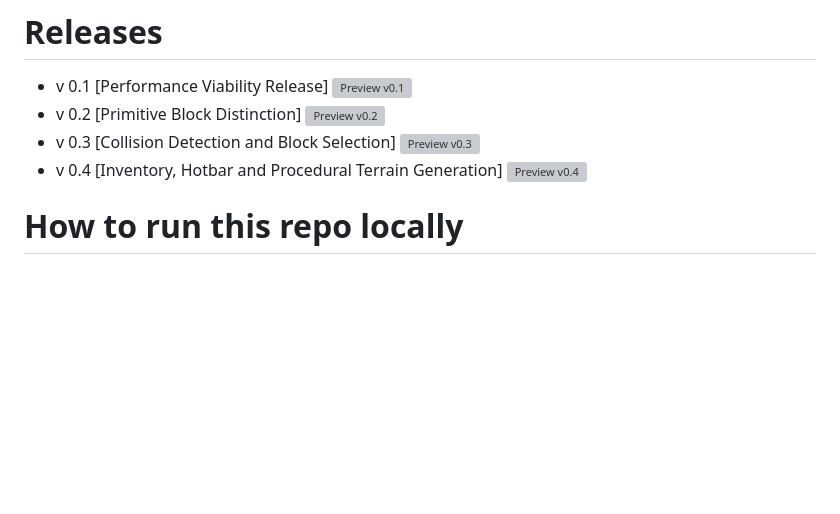
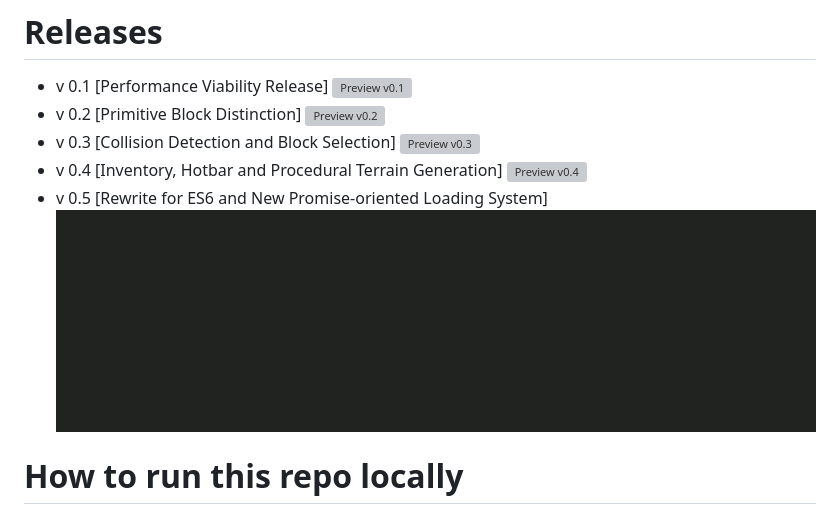
Before and after one commit to GuilhermeRossato/3D-Redstone-Simulator, a Markdown page: README.md, the part around the change. Rendered like a GitHub page; pictures changed too: Images/Releases/v05_normal.gif (added); blank space fills up the shorter version; grey boxes are pictures that could not be loaded.

Commit message:
Created and added fifth release gif
Just a loading screen :x

```diff
--- a/README.md
+++ b/README.md
@@ -15,6 +15,8 @@ Note that during development, the above link will not always bring you to a work
 ![Preview v0.3](https://github.com/GuilhermeRossato/3D-Redstone-Simulator/blob/master/Images/Releases/v03_normal.gif?raw=true)
  - v 0.4 [Inventory, Hotbar and Procedural Terrain Generation]
 ![Preview v0.4](https://github.com/GuilhermeRossato/3D-Redstone-Simulator/blob/master/Images/Releases/v04_normal.gif?raw=true)
+ - v 0.5 [Rewrite for ES6 and New Promise-oriented Loading System]
+![Preview v0.5](https://github.com/GuilhermeRossato/3D-Redstone-Simulator/blob/master/Images/Releases/v05_normal.gif?raw=true)
 
 # How to run this repo locally
 
```
